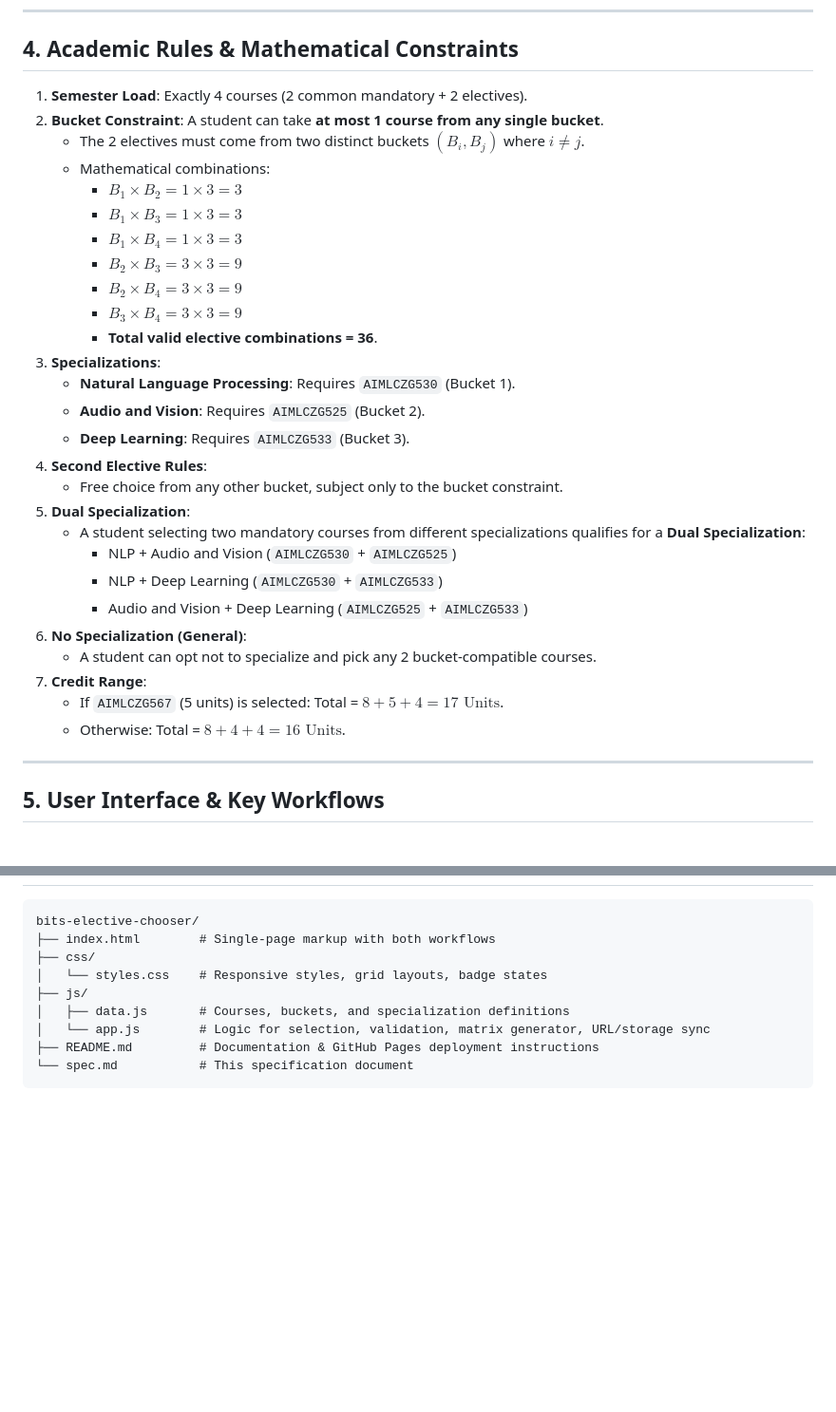
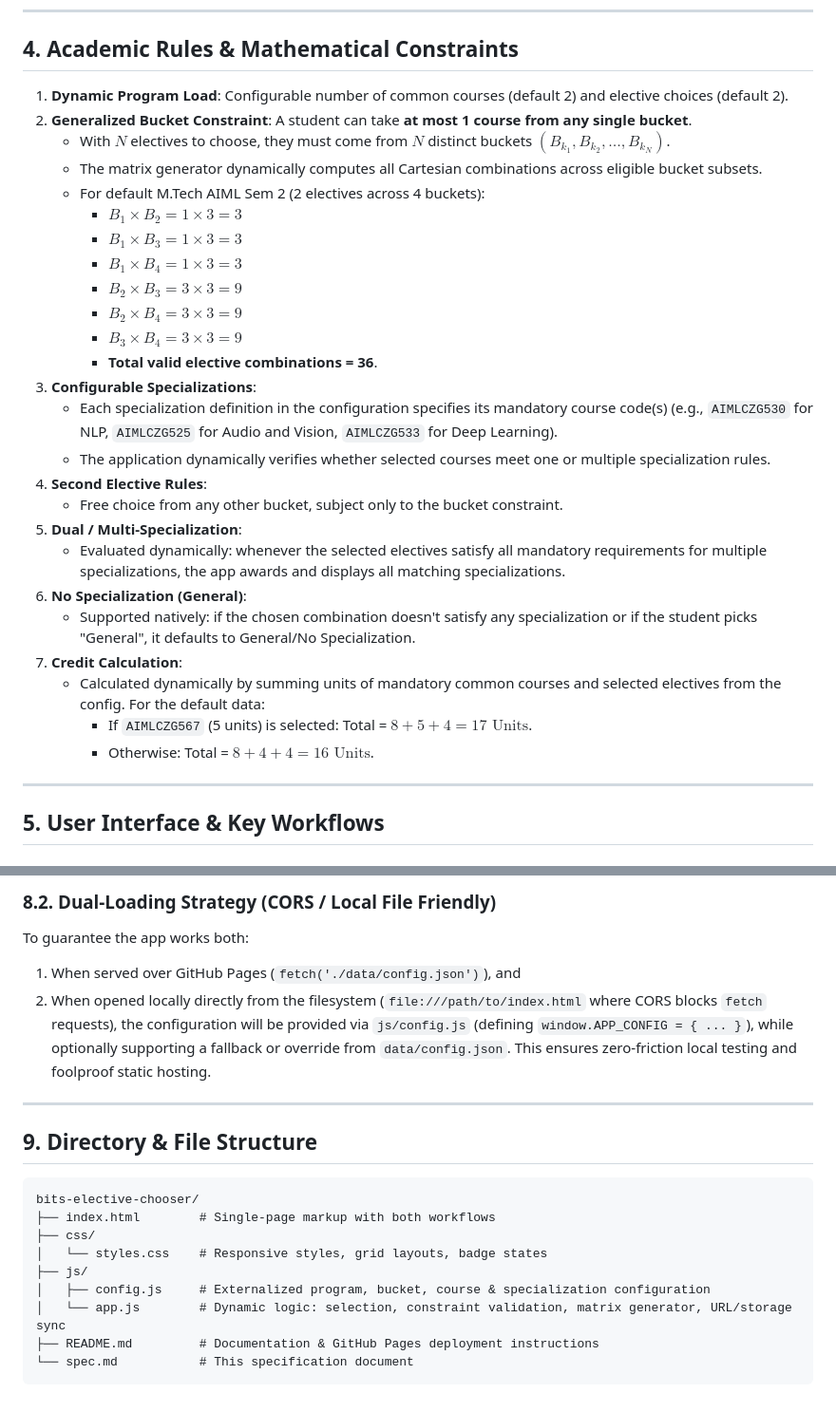
Before and after one commit to adityaprasoon/bits-elective-chooser, a Markdown page: spec.md, 2 parts joined by grey strips. Shown at 95% size. Rendered like a GitHub page; blank space fills up the shorter version.

Commit message:
Update spec.md with external configuration schema and dynamic loading
Co-authored-by: adityaprasoon <54928533+adityaprasoon@users.noreply.github.com>

````diff
--- a/spec.md
+++ b/spec.md
@@ -49,10 +52,11 @@ Students must choose exactly **2 electives** from a total of **10 courses** dist
 
 ## 4. Academic Rules & Mathematical Constraints
 
-1. **Semester Load**: Exactly 4 courses (2 common mandatory + 2 electives).
-2. **Bucket Constraint**: A student can take **at most 1 course from any single bucket**.
-   - The 2 electives must come from two distinct buckets $(B_i, B_j)$ where $i \neq j$.
-   - Mathematical combinations:
+1. **Dynamic Program Load**: Configurable number of common courses (default 2) and elective choices (default 2).
+2. **Generalized Bucket Constraint**: A student can take **at most 1 course from any single bucket**.
+   - With $N$ electives to choose, they must come from $N$ distinct buckets $(B_{k_1}, B_{k_2}, \dots, B_{k_N})$.
+   - The matrix generator dynamically computes all Cartesian combinations across eligible bucket subsets.
+   - For default M.Tech AIML Sem 2 (2 electives across 4 buckets):
      - $B_1 \times B_2 = 1 \times 3 = 3$
      - $B_1 \times B_3 = 1 \times 3 = 3$
      - $B_1 \times B_4 = 1 \times 3 = 3$
@@ -60,22 +64,19 @@ Students must choose exactly **2 electives** from a total of **10 courses** dist
      - $B_2 \times B_4 = 3 \times 3 = 9$
      - $B_3 \times B_4 = 3 \times 3 = 9$
      - **Total valid elective combinations = 36**.
-3. **Specializations**:
-   - **Natural Language Processing**: Requires `AIMLCZG530` (Bucket 1).
-   - **Audio and Vision**: Requires `AIMLCZG525` (Bucket 2).
-   - **Deep Learning**: Requires `AIMLCZG533` (Bucket 3).
+3. **Configurable Specializations**:
+   - Each specialization definition in the configuration specifies its mandatory course code(s) (e.g., `AIMLCZG530` for NLP, `AIMLCZG525` for Audio and Vision, `AIMLCZG533` for Deep Learning).
+   - The application dynamically verifies whether selected courses meet one or multiple specialization rules.
 4. **Second Elective Rules**:
    - Free choice from any other bucket, subject only to the bucket constraint.
-5. **Dual Specialization**:
-   - A student selecting two mandatory courses from different specializations qualifies for a **Dual Specialization**:
-     - NLP + Audio and Vision (`AIMLCZG530` + `AIMLCZG525`)
-     - NLP + Deep Learning (`AIMLCZG530` + `AIMLCZG533`)
-     - Audio and Vision + Deep Learning (`AIMLCZG525` + `AIMLCZG533`)
+5. **Dual / Multi-Specialization**:
+   - Evaluated dynamically: whenever the selected electives satisfy all mandatory requirements for multiple specializations, the app awards and displays all matching specializations.
 6. **No Specialization (General)**:
-   - A student can opt not to specialize and pick any 2 bucket-compatible courses.
-7. **Credit Range**:
-   - If `AIMLCZG567` (5 units) is selected: Total = $8 + 5 + 4 = 17\text{ Units}$.
-   - Otherwise: Total = $8 + 4 + 4 = 16\text{ Units}$.
+   - Supported natively: if the chosen combination doesn't satisfy any specialization or if the student picks "General", it defaults to General/No Specialization.
+7. **Credit Calculation**:
+   - Calculated dynamically by summing units of mandatory common courses and selected electives from the config. For the default data:
+     - If `AIMLCZG567` (5 units) is selected: Total = $8 + 5 + 4 = 17\text{ Units}$.
+     - Otherwise: Total = $8 + 4 + 4 = 16\text{ Units}$.
 
 ---
 
@@ -141,3 +262,12 @@ Students must choose exactly **2 electives** from a total of **10 courses** dist
+### 8.2. Dual-Loading Strategy (CORS / Local File Friendly)
+To guarantee the app works both:
+1. When served over GitHub Pages (`fetch('./data/config.json')`), and
+2. When opened locally directly from the filesystem (`file:///path/to/index.html` where CORS blocks `fetch` requests),
+the configuration will be provided via `js/config.js` (defining `window.APP_CONFIG = { ... }`), while optionally supporting a fallback or override from `data/config.json`. This ensures zero-friction local testing and foolproof static hosting.
+
+---
+
+## 9. Directory & File Structure
 
 ```
 bits-elective-chooser/
@@ -145,8 +275,8 @@ bits-elective-chooser/
 ├── css/
 │   └── styles.css    # Responsive styles, grid layouts, badge states
 ├── js/
-│   ├── data.js       # Courses, buckets, and specialization definitions
-│   └── app.js        # Logic for selection, validation, matrix generator, URL/storage sync
+│   ├── config.js     # Externalized program, bucket, course & specialization configuration
+│   └── app.js        # Dynamic logic: selection, constraint validation, matrix generator, URL/storage sync
 ├── README.md         # Documentation & GitHub Pages deployment instructions
 └── spec.md           # This specification document
 ```
````
Also changed, not shown: other parts of spec.md (+124 -1 lines).
